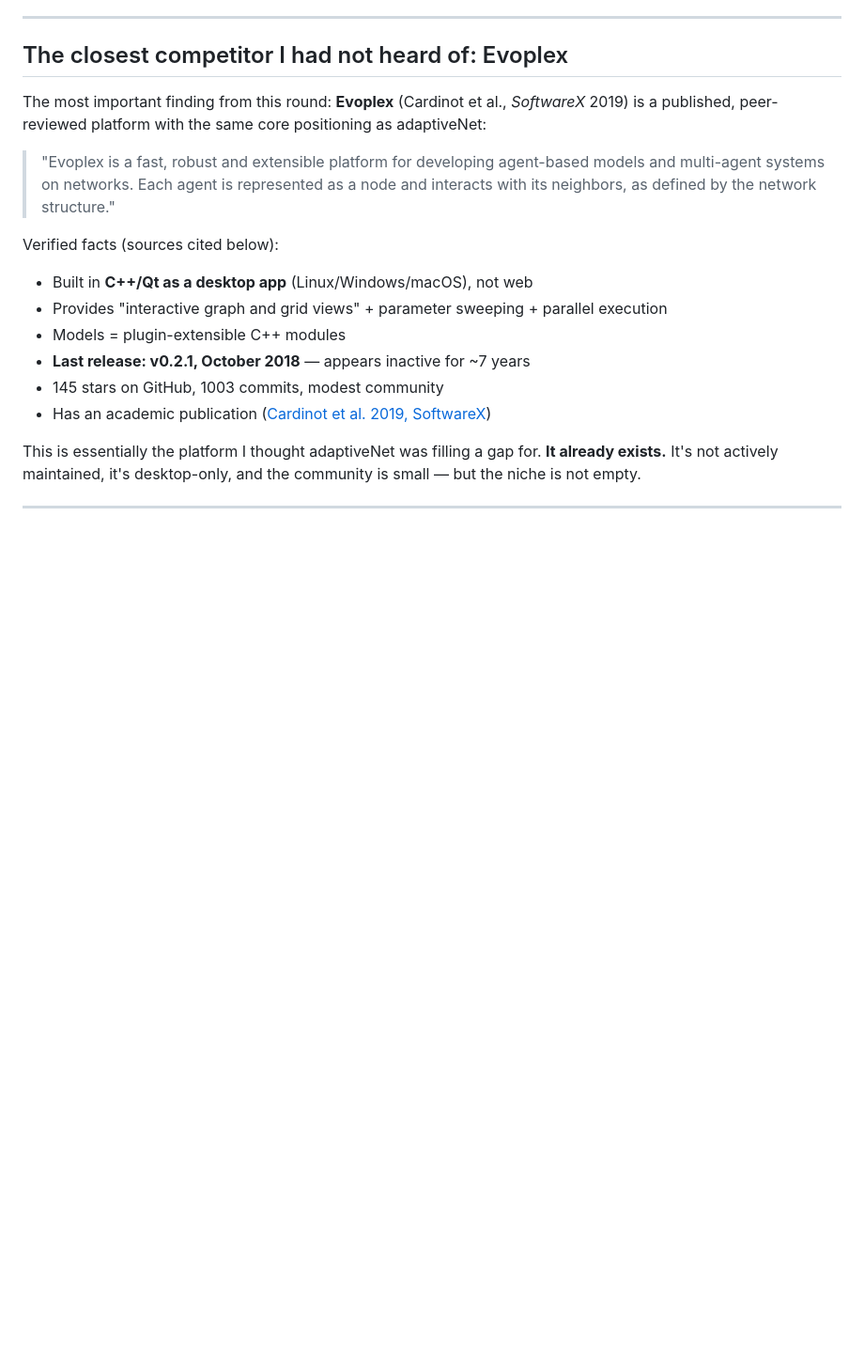
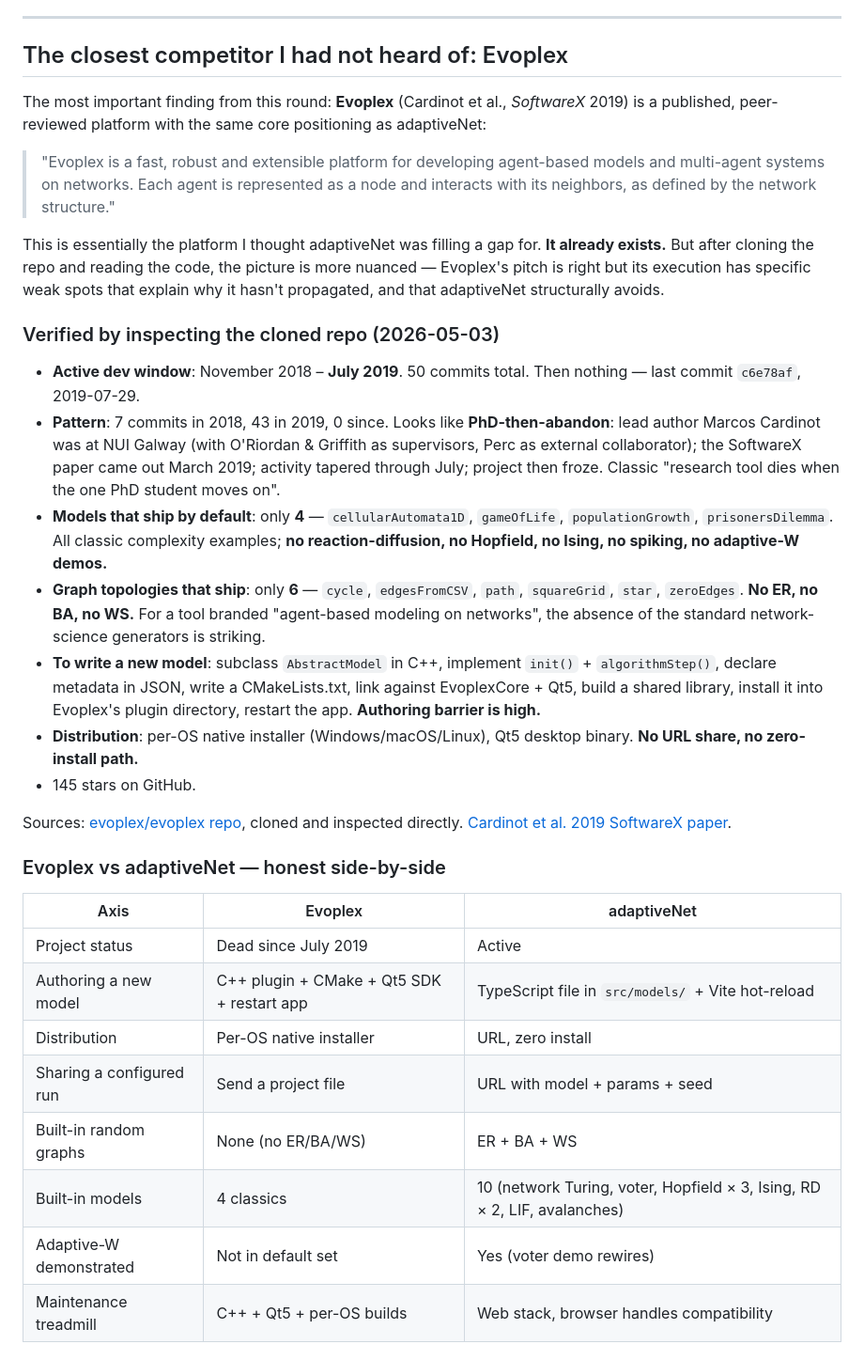
Before and after one commit to TT1nKer/adaptiveNet, a Markdown page: POSITIONING.md, the part around one of its changes. Shown at 94% size. Drawn GitHub-style; blank space fills up the shorter version.

Commit message:
POSITIONING.md: Evoplex deep-dive after cloning the repo
Cloned evoplex/evoplex and read the actual code. Key facts that
weren't visible from web summaries:

  Active dev window: Nov 2018 - Jul 2019. 50 commits total. Dead
  since 2019-07-29. Pattern looks like PhD-then-abandon (lead
  author Cardinot at NUI Galway, paper out March 2019, activity
  petered out by July).

  Default models shipped: only 4 (CA1D, GoL, populationGrowth,
  prisonersDilemma). No RD, no Hopfield, no Ising, no spiking, no
  adaptive-W demos.

  Graph topologies shipped: only 6 (cycle, path, squareGrid, star,
  edgesFromCSV, zeroEdges). NO ER, NO BA, NO WS. For a tool
  branded "ABM on networks", the absence of standard network-
  science generators is striking.

  Authoring barrier: subclass AbstractModel in C++, implement init
  + algorithmStep, write CMakeLists, link Qt5 + EvoplexCore, build
  shared library, install to plugin dir, restart Evoplex. ~weekend
  for a first model.

  Distribution: per-OS installer, no URL share, no zero-install.

This reframes the strategy section. The risk to worry about is NOT
"is the niche real" — Evoplex's existence with academic heavyweight
backing (Perc) proves people thought so. The risk is "will users
adopt before the maintainer moves on", which is exactly Evoplex's
death pattern.

adaptiveNet structurally avoids 2 of 3 Evoplex-failure-mode contributors:

  - TS file vs C++ plugin SDK = much lower authoring friction
  - Web stack vs Qt5 desktop = much lower maintenance burden
  - Visibility / outside-user adoption = NOT addressed by any code

Side-by-side table added comparing the two on 8 axes.

Three concrete features Evoplex had that adaptiveNet should
consider stealing (parameter sweep, custom output export, in-UI
cite prompt) are listed at the end — these are proven
research-tool survival features, not speculation.

All claims sourced to the cloned repo; nothing extrapolated from
memory.

```diff
--- a/POSITIONING.md
+++ b/POSITIONING.md
@@ -10,12 +10,30 @@ The most important finding from this round: **Evoplex** (Cardinot et al., *Softw
 
 > "Evoplex is a fast, robust and extensible platform for developing agent-based models and multi-agent systems on networks. Each agent is represented as a node and interacts with its neighbors, as defined by the network structure."
 
-Verified facts (sources cited below):
-- Built in **C++/Qt as a desktop app** (Linux/Windows/macOS), not web
-- Provides "interactive graph and grid views" + parameter sweeping + parallel execution
-- Models = plugin-extensible C++ modules
-- **Last release: v0.2.1, October 2018** — appears inactive for ~7 years
-- 145 stars on GitHub, 1003 commits, modest community
-- Has an academic publication ([Cardinot et al. 2019, SoftwareX](https://www.sciencedirect.com/science/article/pii/S2352711018302437))
+This is essentially the platform I thought adaptiveNet was filling a gap for. **It already exists.** But after cloning the repo and reading the code, the picture is more nuanced — Evoplex's pitch is right but its execution has specific weak spots that explain why it hasn't propagated, and that adaptiveNet structurally avoids.
 
-This is essentially the platform I thought adaptiveNet was filling a gap for. **It already exists.** It's not actively maintained, it's desktop-only, and the community is small — but the niche is not empty.
+### Verified by inspecting the cloned repo (2026-05-03)
+
+- **Active dev window**: November 2018 – **July 2019**. 50 commits total. Then nothing — last commit `c6e78af`, 2019-07-29.
+- **Pattern**: 7 commits in 2018, 43 in 2019, 0 since. Looks like **PhD-then-abandon**: lead author Marcos Cardinot was at NUI Galway (with O'Riordan & Griffith as supervisors, Perc as external collaborator); the SoftwareX paper came out March 2019; activity tapered through July; project then froze. Classic "research tool dies when the one PhD student moves on".
+- **Models that ship by default**: only **4** — `cellularAutomata1D`, `gameOfLife`, `populationGrowth`, `prisonersDilemma`. All classic complexity examples; **no reaction-diffusion, no Hopfield, no Ising, no spiking, no adaptive-W demos.**
+- **Graph topologies that ship**: only **6** — `cycle`, `edgesFromCSV`, `path`, `squareGrid`, `star`, `zeroEdges`. **No ER, no BA, no WS.** For a tool branded "agent-based modeling on networks", the absence of the standard network-science generators is striking.
+- **To write a new model**: subclass `AbstractModel` in C++, implement `init()` + `algorithmStep()`, declare metadata in JSON, write a CMakeLists.txt, link against EvoplexCore + Qt5, build a shared library, install it into Evoplex's plugin directory, restart the app. **Authoring barrier is high.**
+- **Distribution**: per-OS native installer (Windows/macOS/Linux), Qt5 desktop binary. **No URL share, no zero-install path.**
+- 145 stars on GitHub.
+
+Sources: [evoplex/evoplex repo](https://github.com/evoplex/evoplex), cloned and inspected directly. [Cardinot et al. 2019 SoftwareX paper](https://www.sciencedirect.com/science/article/pii/S2352711018302437).
+
+### Evoplex vs adaptiveNet — honest side-by-side
+
+| Axis | Evoplex | adaptiveNet |
+|---|---|---|
+| Project status | Dead since July 2019 | Active |
+| Authoring a new model | C++ plugin + CMake + Qt5 SDK + restart app | TypeScript file in `src/models/` + Vite hot-reload |
+| Distribution | Per-OS native installer | URL, zero install |
+| Sharing a configured run | Send a project file | URL with model + params + seed |
+| Built-in random graphs | None (no ER/BA/WS) | ER + BA + WS |
+| Built-in models | 4 classics | 10 (network Turing, voter, Hopfield × 3, Ising, RD × 2, LIF, avalanches) |
+| Adaptive-W demonstrated | Not in default set | Yes (voter demo rewires) |
+| Maintenance treadmill | C++ + Qt5 + per-OS builds | Web stack, browser handles compatibility |
+
```
Also changed, not shown: other parts of POSITIONING.md (+27 -0 lines).
